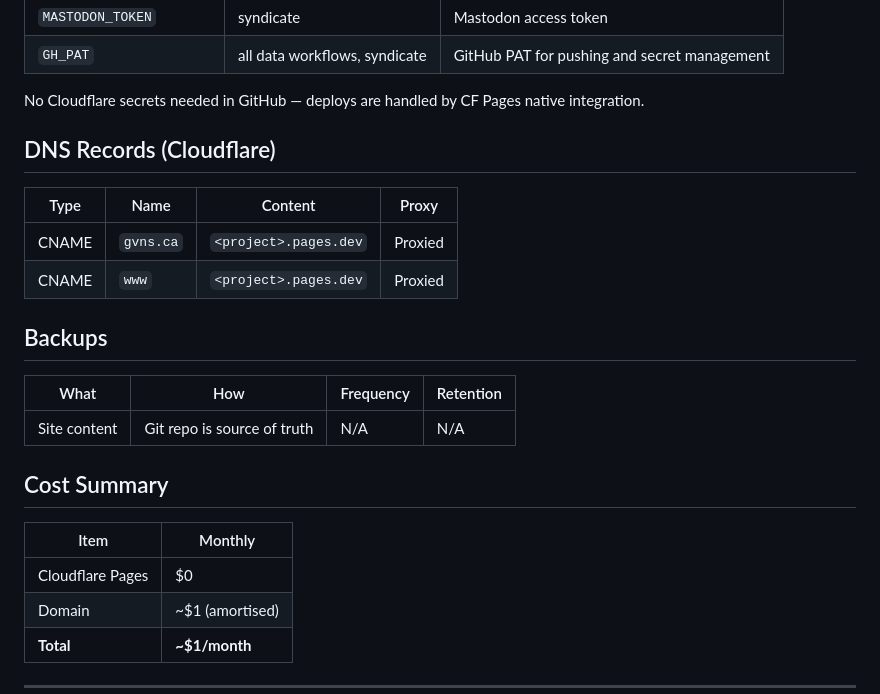
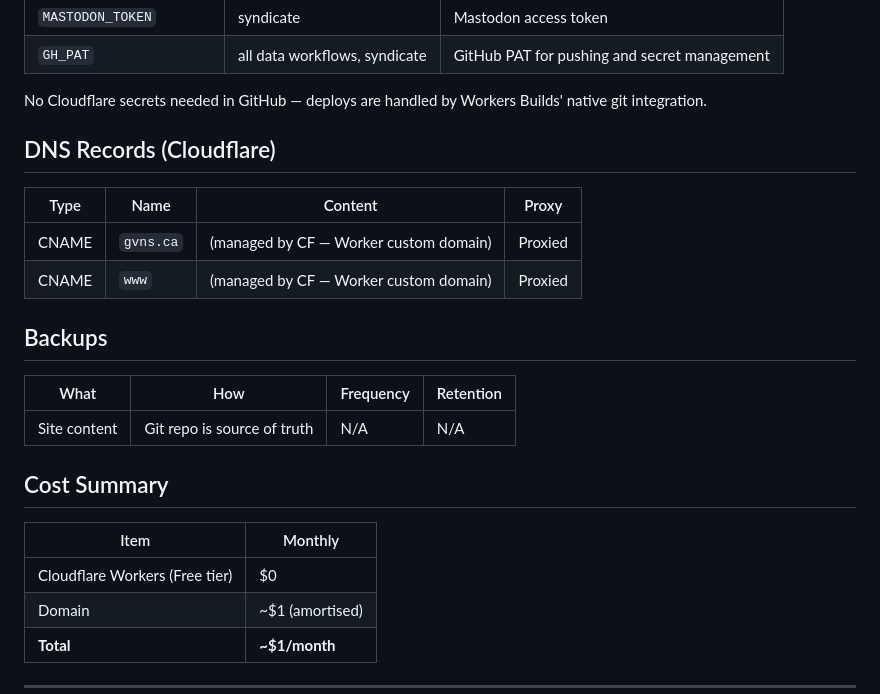
Before and after one commit to ggfevans/gvns.ca, a Markdown page: docs/INFRASTRUCTURE.md, the part around one of its changes. Rendered like a GitHub page.

```diff
--- a/docs/INFRASTRUCTURE.md
+++ b/docs/INFRASTRUCTURE.md
@@ -87,14 +103,14 @@ Served via `_headers` file:
 | `MASTODON_TOKEN` | syndicate | Mastodon access token |
 | `GH_PAT` | all data workflows, syndicate | GitHub PAT for pushing and secret management |
 
-No Cloudflare secrets needed in GitHub — deploys are handled by CF Pages native integration.
+No Cloudflare secrets needed in GitHub — deploys are handled by Workers Builds' native git integration.
 
 ## DNS Records (Cloudflare)
 
 | Type | Name | Content | Proxy |
 |------|------|---------|-------|
-| CNAME | `gvns.ca` | `<project>.pages.dev` | Proxied |
-| CNAME | `www` | `<project>.pages.dev` | Proxied |
+| CNAME | `gvns.ca` | (managed by CF — Worker custom domain) | Proxied |
+| CNAME | `www` | (managed by CF — Worker custom domain) | Proxied |
 
 ## Backups
 
@@ -106,7 +122,7 @@ No Cloudflare secrets needed in GitHub — deploys are handled by CF Pages nativ
 
 | Item | Monthly |
 |------|---------|
-| Cloudflare Pages | $0 |
+| Cloudflare Workers (Free tier) | $0 |
 | Domain | ~$1 (amortised) |
 | **Total** | **~$1/month** |
 
```
Also changed, not shown: other parts of docs/INFRASTRUCTURE.md (+32 -16 lines), CLAUDE.md (+3 -3 lines).
